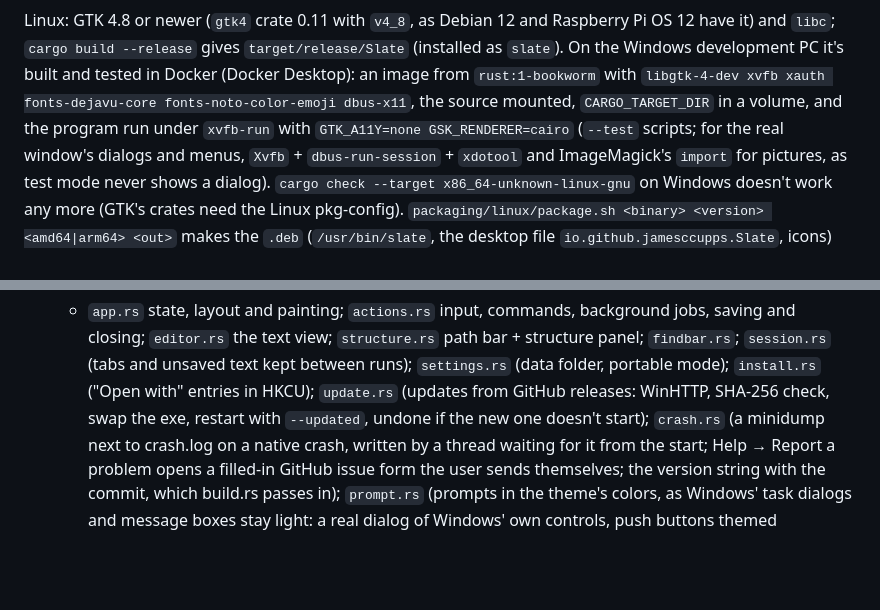
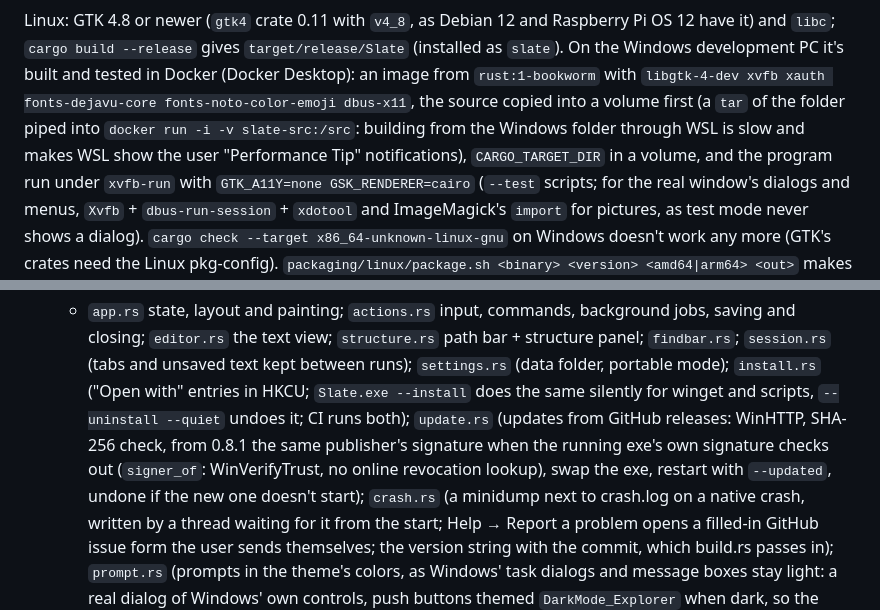
Before and after one commit to jamesccupps/Slate, a Markdown page: CLAUDE.md, 2 parts joined by grey strips. Drawn GitHub-style; blank space fills up the shorter version.

```diff
--- a/CLAUDE.md
+++ b/CLAUDE.md
@@ -35,7 +35,9 @@ cargo test --lib
 Linux: GTK 4.8 or newer (`gtk4` crate 0.11 with `v4_8`, as Debian 12 and Raspberry Pi OS 12 have it) and `libc`;
 `cargo build --release` gives `target/release/Slate` (installed as `slate`). On the Windows development PC it's built
 and tested in Docker (Docker Desktop): an image from `rust:1-bookworm` with `libgtk-4-dev xvfb xauth
-fonts-dejavu-core fonts-noto-color-emoji dbus-x11`, the source mounted, `CARGO_TARGET_DIR` in a volume, and the
+fonts-dejavu-core fonts-noto-color-emoji dbus-x11`, the source copied into a volume first (a `tar` of the folder
+piped into `docker run -i -v slate-src:/src`: building from the Windows folder through WSL is slow and makes WSL show
+the user "Performance Tip" notifications), `CARGO_TARGET_DIR` in a volume, and the
 program run under `xvfb-run` with `GTK_A11Y=none GSK_RENDERER=cairo` (`--test` scripts; for the real window's
 dialogs and menus, `Xvfb` + `dbus-run-session` + `xdotool` and ImageMagick's `import` for pictures, as test mode
 never shows a dialog). `cargo check --target x86_64-unknown-linux-gnu` on Windows doesn't work any more (GTK's
@@ -214,7 +216,10 @@ accent stay Windows-only), `src/settings.rs` (data folder: `%LOCALAPPDATA%\Slate
   - `app.rs` state, layout and painting; `actions.rs` input, commands, background jobs, saving and closing;
     `editor.rs` the text view; `structure.rs` path bar + structure panel; `findbar.rs`; `session.rs` (tabs and
     unsaved text kept between runs); `settings.rs` (data folder, portable mode); `install.rs` ("Open with" entries
-    in HKCU); `update.rs` (updates from GitHub releases: WinHTTP, SHA-256 check, swap the exe, restart with
+    in HKCU; `Slate.exe --install` does the same silently for winget and scripts, `--uninstall --quiet` undoes it;
+    CI runs both); `update.rs` (updates from GitHub releases: WinHTTP, SHA-256 check, from 0.8.1 the same
+    publisher's signature when the running exe's own signature checks out (`signer_of`: WinVerifyTrust, no online
+    revocation lookup), swap the exe, restart with
     `--updated`, undone if the new one doesn't start); `crash.rs` (a minidump next to crash.log on a native crash,
     written by a thread waiting for it from the start; Help → Report a problem opens a filled-in GitHub issue form
     the user sends themselves; the version string with the commit, which build.rs passes in); `prompt.rs` (prompts
```
Also changed, not shown: README.md (+15 -2 lines), docs/release-notes-0.8.1.md (added, +16 -0 lines), docs/images/slate-linux.png (added), docs/images/slate-windows-dark.png (added), 8 other files.
